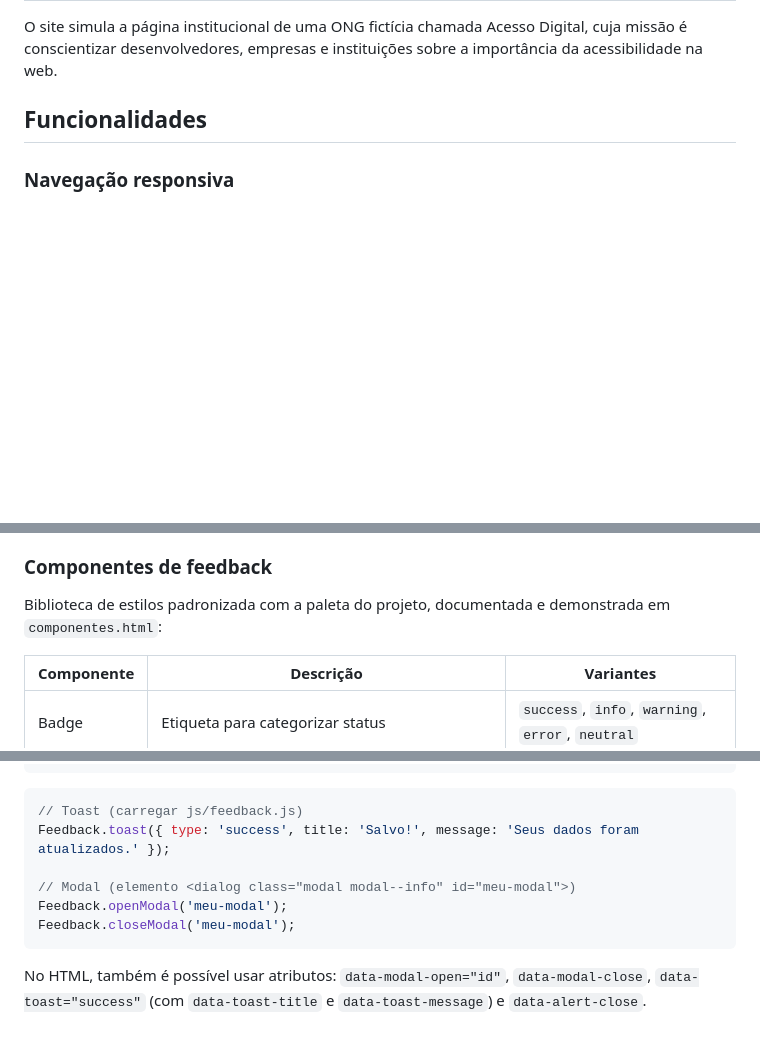
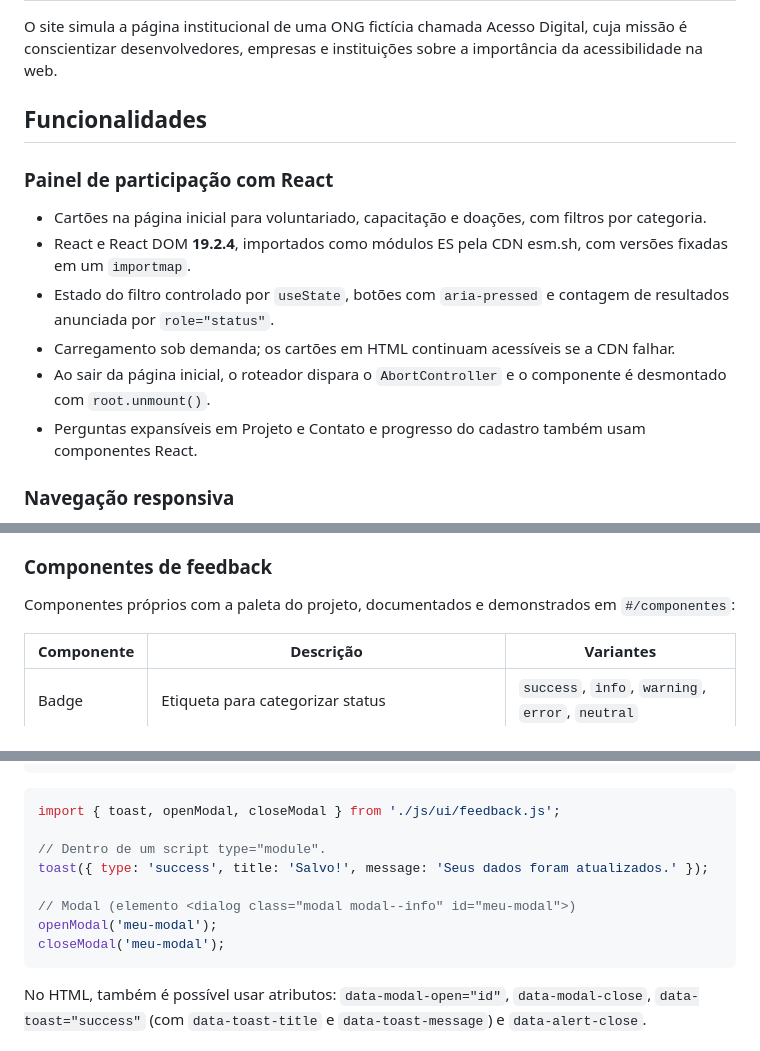
Before and after one commit to Bryan-Gabriel/inclusao-digital, a Markdown page: README.md, 3 parts joined by grey strips. Rendered like a GitHub page; blank space fills up the shorter version.

````diff
--- a/README.md
+++ b/README.md
@@ -11,6 +11,16 @@ https://bryan-gabriel.github.io/inclusao-digital/
 O site simula a página institucional de uma ONG fictícia chamada Acesso Digital, cuja missão é conscientizar desenvolvedores, empresas e instituições sobre a importância da acessibilidade na web.
 
 ## Funcionalidades
+
+### Painel de participação com React
+
+- Cartões na página inicial para voluntariado, capacitação e doações, com filtros por categoria.
+- React e React DOM **19.2.4**, importados como módulos ES pela CDN esm.sh, com versões fixadas em um `importmap`.
+- Estado do filtro controlado por `useState`, botões com `aria-pressed` e contagem de resultados anunciada por `role="status"`.
+- Carregamento sob demanda; os cartões em HTML continuam acessíveis se a CDN falhar.
+- Ao sair da página inicial, o roteador dispara o `AbortController` e o componente é desmontado com `root.unmount()`.
+- Perguntas expansíveis em Projeto e Contato e progresso do cadastro também usam componentes React.
+
 
 ### Navegação responsiva
 
@@ -35,7 +45,7 @@ Estados visuais distintos para `:hover` (fundo mais escuro, sombra e elevação)
 
 ### Componentes de feedback
 
-Biblioteca de estilos padronizada com a paleta do projeto, documentada e demonstrada em `componentes.html`:
+Componentes próprios com a paleta do projeto, documentados e demonstrados em `#/componentes`:
 
 | Componente | Descrição | Variantes |
 |---|---|---|
@@ -82,12 +106,14 @@ Regra geral: `componente componente--variante`. Alertas e toasts de erro usam `r
 ```
 
 ```js
-// Toast (carregar js/feedback.js)
-Feedback.toast({ type: 'success', title: 'Salvo!', message: 'Seus dados foram atualizados.' });
+import { toast, openModal, closeModal } from './js/ui/feedback.js';
+
+// Dentro de um script type="module".
+toast({ type: 'success', title: 'Salvo!', message: 'Seus dados foram atualizados.' });
 
 // Modal (elemento <dialog class="modal modal--info" id="meu-modal">)
-Feedback.openModal('meu-modal');
-Feedback.closeModal('meu-modal');
+openModal('meu-modal');
+closeModal('meu-modal');
 ```
 
 No HTML, também é possível usar atributos: `data-modal-open="id"`, `data-modal-close`, `data-toast="success"` (com `data-toast-title` e `data-toast-message`) e `data-alert-close`.
````
Also changed, not shown: other parts of README.md (+46 -12 lines).
